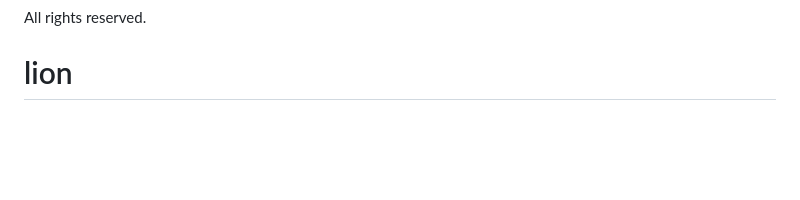
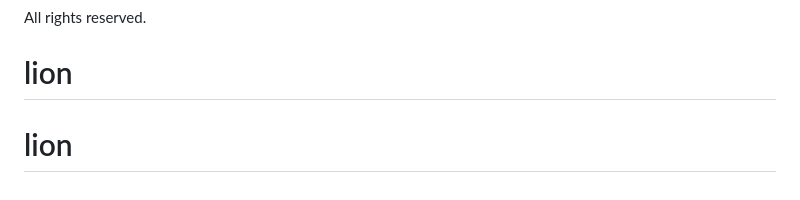
Before and after one commit to Cloud919/lion, a Markdown page: README.md, the part around the change. Rendered like a GitHub page; blank space fills up the shorter version.

```diff
--- a/README.md
+++ b/README.md
@@ -157,3 +157,4 @@ The Phaser logo and characters are &copy; 2011 - 2025 Phaser Studio Inc.
 
 All rights reserved.
 # lion
+# lion
```
